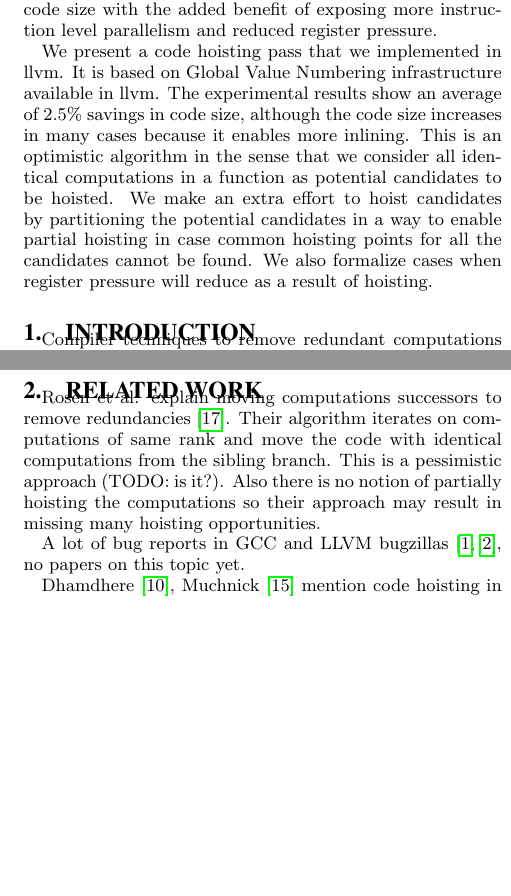
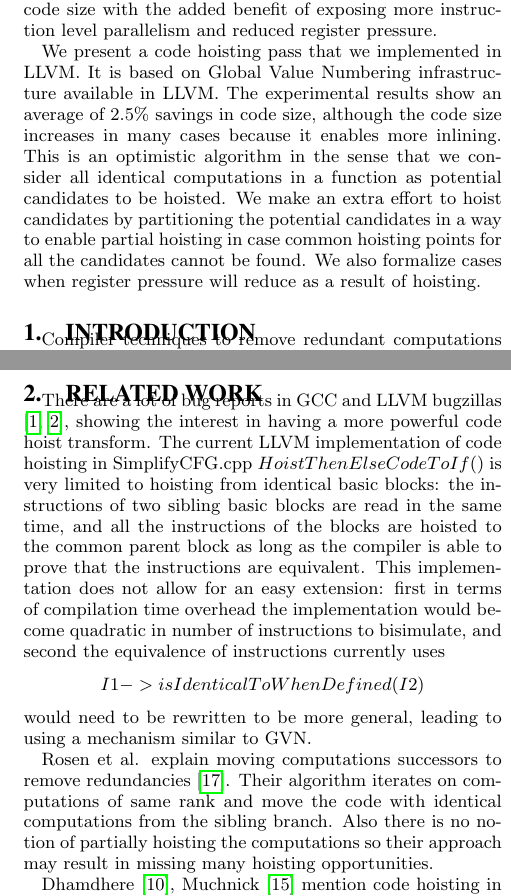
Before and after one commit to reSHARMA/gvn-hoist, a LaTeX paper (hoist.tex): two parts of the columns of pages 1 and 2 of 7, joined at a grey line, cut so that both start at the same text, the shorter picture padded with empty space. Compiled offline with pdfLaTeX.

Commit message:
add description of current implementation of code hoisting in llvm

```diff
--- a/hoist.tex
+++ b/hoist.tex
@@ -62,8 +62,8 @@ Sebastian Pop\\
   The main goal of code-hoisting is to reduce code size with the added benefit
   of exposing more instruction level parallelism and reduced register pressure.
 
-  We present a code hoisting pass that we implemented in llvm. It is based on
-  Global Value Numbering infrastructure available in llvm. The experimental
+  We present a code hoisting pass that we implemented in LLVM. It is based on
+  Global Value Numbering infrastructure available in LLVM. The experimental
   results show an average of 2.5\% savings in code size, although the code size
   increases in many cases because it enables more inlining. This is an
   optimistic algorithm in the sense that we consider all identical computations
@@ -135,15 +135,26 @@ The main contributions of this paper are:
 
 \section{Related Work}
 
+There are a lot of bug reports in GCC and LLVM bugzillas
+\cite{GCCCodeHoistingBugs,LLVMCodeHoistingBugs}, showing the interest in having
+a more powerful code hoist transform.  The current LLVM implementation of code
+hoisting in SimplifyCFG.cpp $HoistThenElseCodeToIf()$ is very limited to
+hoisting from identical basic blocks: the instructions of two sibling basic
+blocks are read in the same time, and all the instructions of the blocks are
+hoisted to the common parent block as long as the compiler is able to prove that
+the instructions are equivalent.  This implementation does not allow for an easy
+extension: first in terms of compilation time overhead the implementation would
+become quadratic in number of instructions to bisimulate, and second the
+equivalence of instructions currently uses $$I1->isIdenticalToWhenDefined(I2)$$
+would need to be rewritten to be more general, leading to using a mechanism
+similar to GVN.
+
 Rosen et al. explain moving computations successors to remove redundancies
 \cite{rosen1988global}. Their algorithm iterates on computations of same rank
-and move the code with identical computations from the sibling branch. This is a
-pessimistic approach (TODO: is it?). Also there is no notion of partially
-hoisting the computations so their approach may result in missing many hoisting
-opportunities.
+and move the code with identical computations from the sibling branch. Also
+there is no notion of partially hoisting the computations so their approach may
+result in missing many hoisting opportunities.
 
-A lot of bug reports in GCC and LLVM bugzillas
-\cite{GCCCodeHoistingBugs,LLVMCodeHoistingBugs}, no papers on this topic yet.
 
 
 Dhamdhere \cite{dhamdhere1988fast}, Muchnick \cite{steven1997advanced} mention
```
Also changed, not shown: hoist.pdf.
